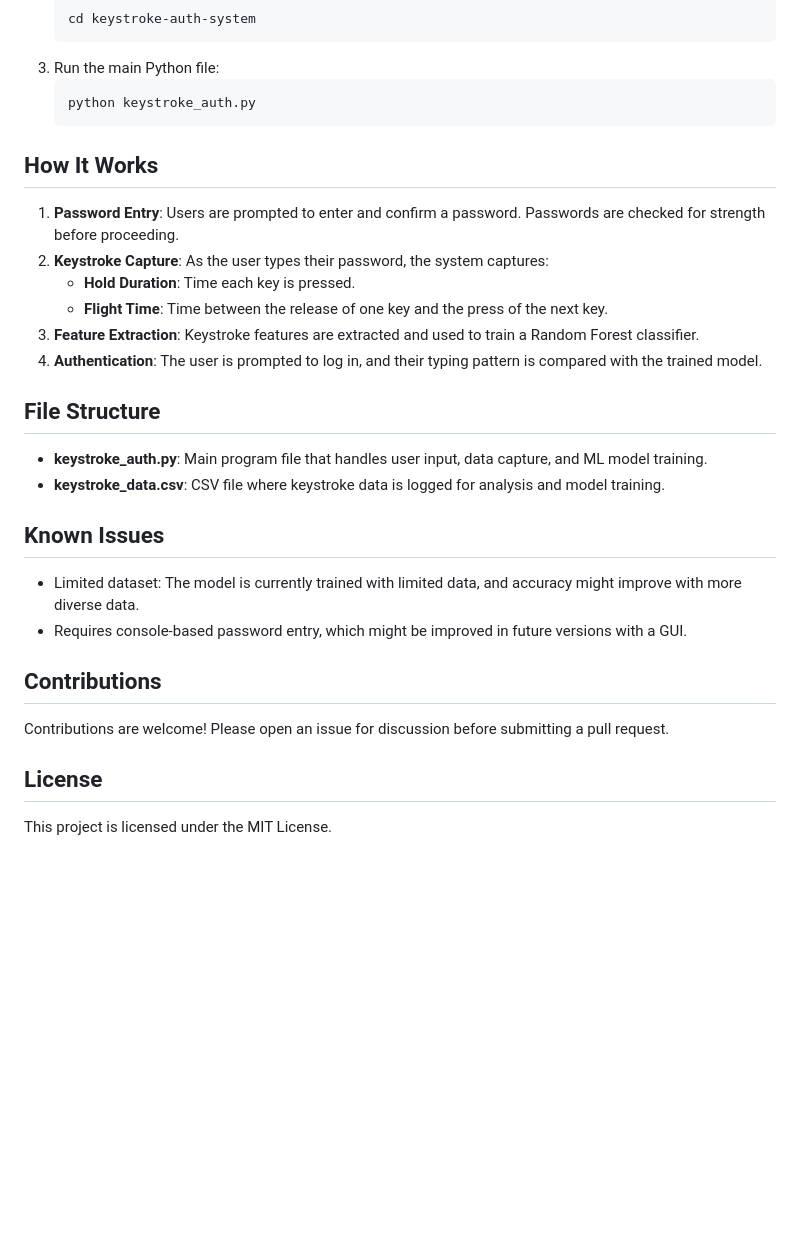
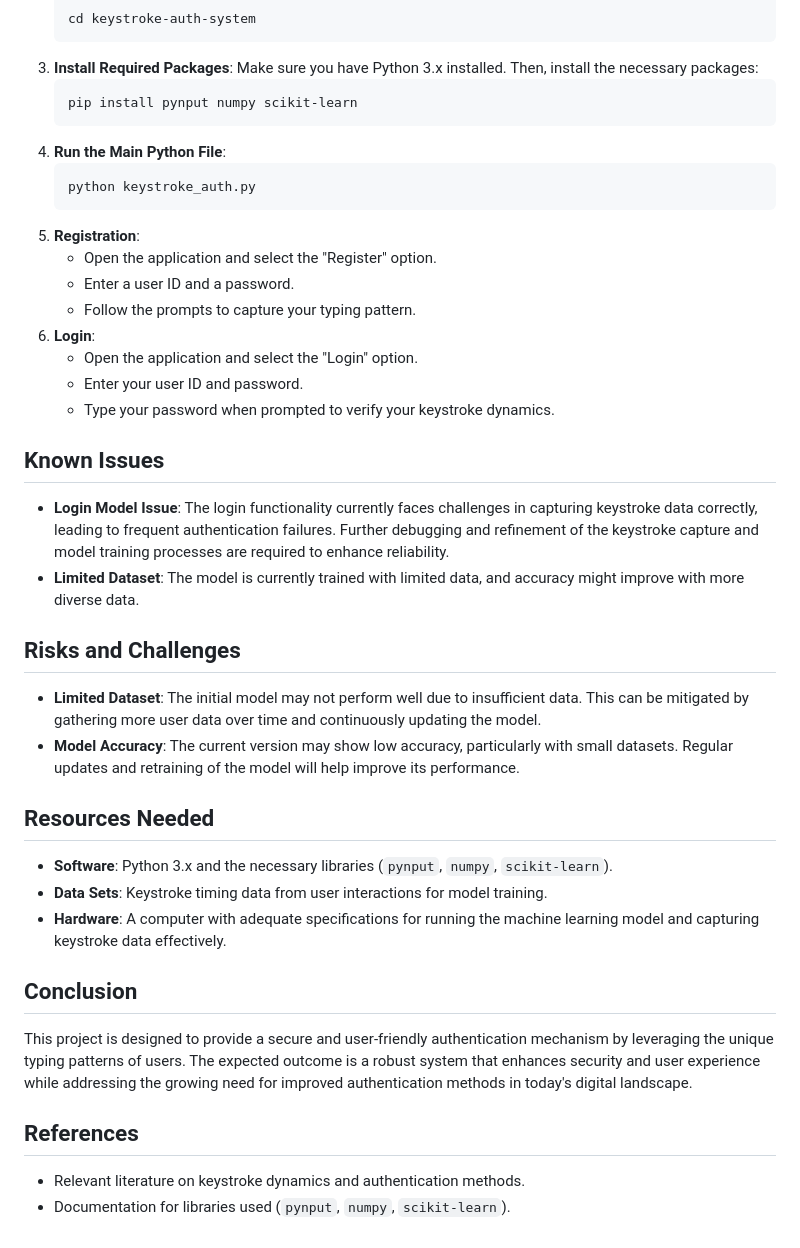
Before and after one commit to aarshx05/Behavioural_Secure_Authentication_, a Markdown page: README.md, the part around one of its changes. Drawn GitHub-style; blank space fills up the shorter version.

````diff
--- a/README.md
+++ b/README.md
@@ -34,29 +53,40 @@ pip install pynput numpy scikit-learn
    ```bash
    cd keystroke-auth-system
    ```
-3. Run the main Python file:
+3. **Install Required Packages**:
+   Make sure you have Python 3.x installed. Then, install the necessary packages:
+   ```bash
+   pip install pynput numpy scikit-learn
+   ```
+4. **Run the Main Python File**:
    ```bash
    python keystroke_auth.py
    ```
-
-## How It Works
-1. **Password Entry**: Users are prompted to enter and confirm a password. Passwords are checked for strength before proceeding.
-2. **Keystroke Capture**: As the user types their password, the system captures:
-   - **Hold Duration**: Time each key is pressed.
-   - **Flight Time**: Time between the release of one key and the press of the next key.
-3. **Feature Extraction**: Keystroke features are extracted and used to train a Random Forest classifier.
-4. **Authentication**: The user is prompted to log in, and their typing pattern is compared with the trained model.
-
-## File Structure
-- **keystroke_auth.py**: Main program file that handles user input, data capture, and ML model training.
-- **keystroke_data.csv**: CSV file where keystroke data is logged for analysis and model training.
+5. **Registration**:
+   - Open the application and select the "Register" option.
+   - Enter a user ID and a password.
+   - Follow the prompts to capture your typing pattern.
+6. **Login**:
+   - Open the application and select the "Login" option.
+   - Enter your user ID and password.
+   - Type your password when prompted to verify your keystroke dynamics.
 
 ## Known Issues
-- Limited dataset: The model is currently trained with limited data, and accuracy might improve with more diverse data.
-- Requires console-based password entry, which might be improved in future versions with a GUI.
+- **Login Model Issue**: The login functionality currently faces challenges in capturing keystroke data correctly, leading to frequent authentication failures. Further debugging and refinement of the keystroke capture and model training processes are required to enhance reliability.
+- **Limited Dataset**: The model is currently trained with limited data, and accuracy might improve with more diverse data.
 
-## Contributions
-Contributions are welcome! Please open an issue for discussion before submitting a pull request.
+## Risks and Challenges
+- **Limited Dataset**: The initial model may not perform well due to insufficient data. This can be mitigated by gathering more user data over time and continuously updating the model.
+- **Model Accuracy**: The current version may show low accuracy, particularly with small datasets. Regular updates and retraining of the model will help improve its performance.
 
-## License
-This project is licensed under the MIT License.
+## Resources Needed
+- **Software**: Python 3.x and the necessary libraries (`pynput`, `numpy`, `scikit-learn`).
+- **Data Sets**: Keystroke timing data from user interactions for model training.
+- **Hardware**: A computer with adequate specifications for running the machine learning model and capturing keystroke data effectively.
+
+## Conclusion
+This project is designed to provide a secure and user-friendly authentication mechanism by leveraging the unique typing patterns of users. The expected outcome is a robust system that enhances security and user experience while addressing the growing need for improved authentication methods in today's digital landscape.
+
+## References
+- Relevant literature on keystroke dynamics and authentication methods.
+- Documentation for libraries used (`pynput`, `numpy`, `scikit-learn`).
````
Also changed, not shown: other parts of README.md (+42 -23 lines).
